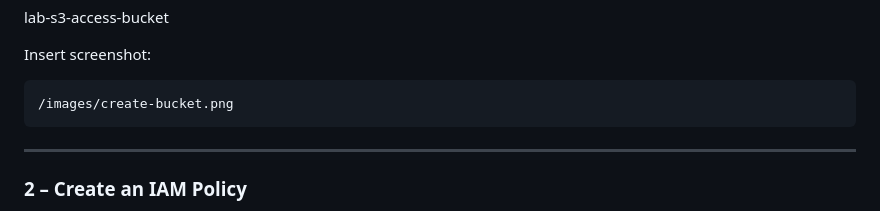
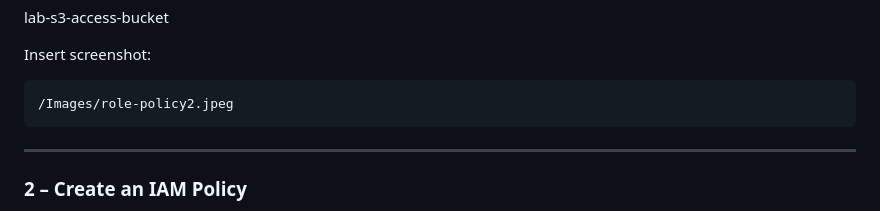
Before and after one commit to Matacalanga/CLOUD-LABS, a Markdown page: 04 -Accessing Amazon S3 from an EC2/README.md, the part around one of its changes. Drawn GitHub-style.

````diff
--- a/04 -Accessing Amazon S3 from an EC2/README.md
+++ b/04 -Accessing Amazon S3 from an EC2/README.md
@@ -42,7 +42,7 @@ lab-s3-access-bucket
 Insert screenshot:
 
 ```
-/images/create-bucket.png
+/Images/role-policy2.jpeg
 ```
 
 ---
````
Also changed, not shown: other parts of 04 -Accessing Amazon S3 from an EC2/README.md (+1 -1 lines).
